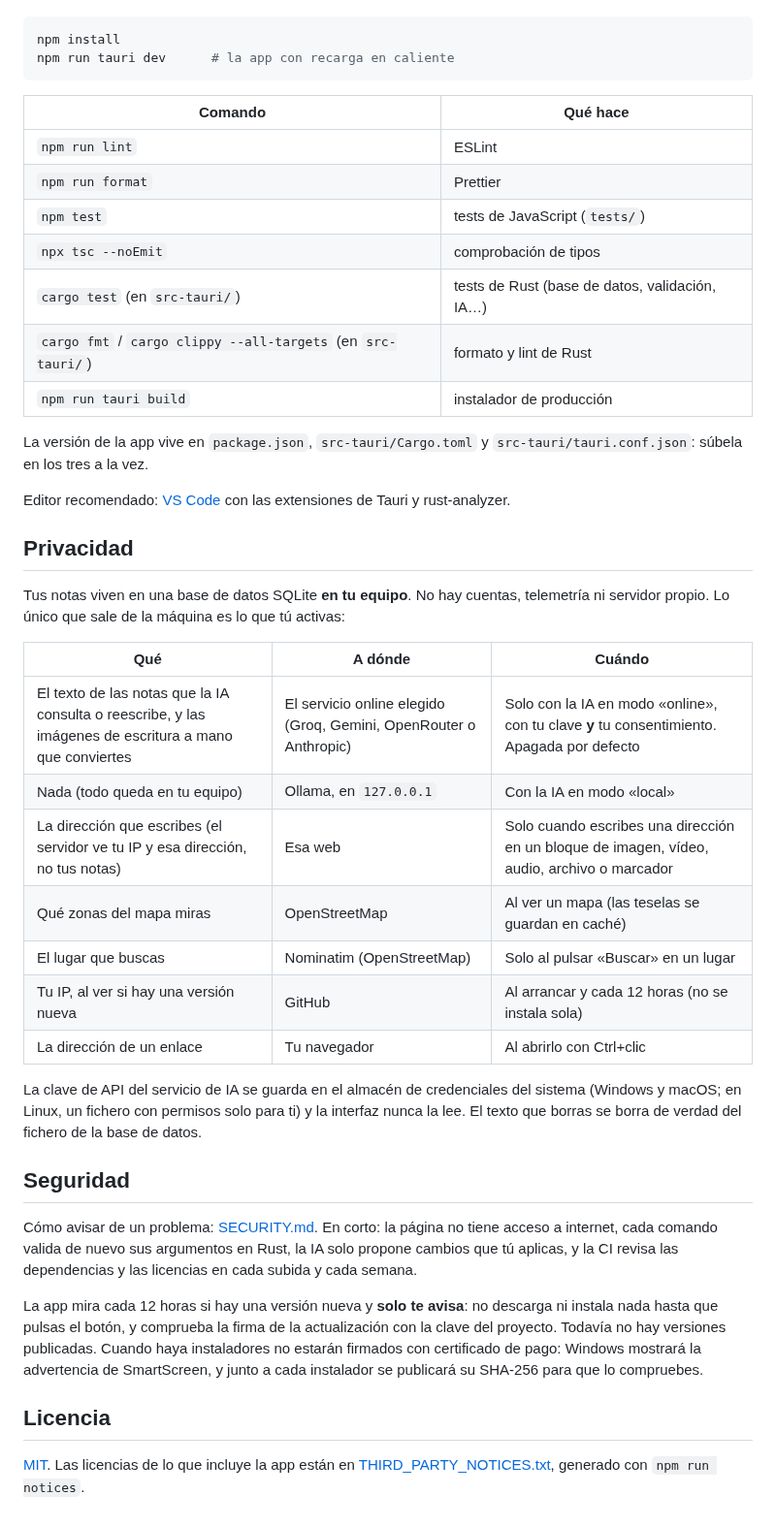
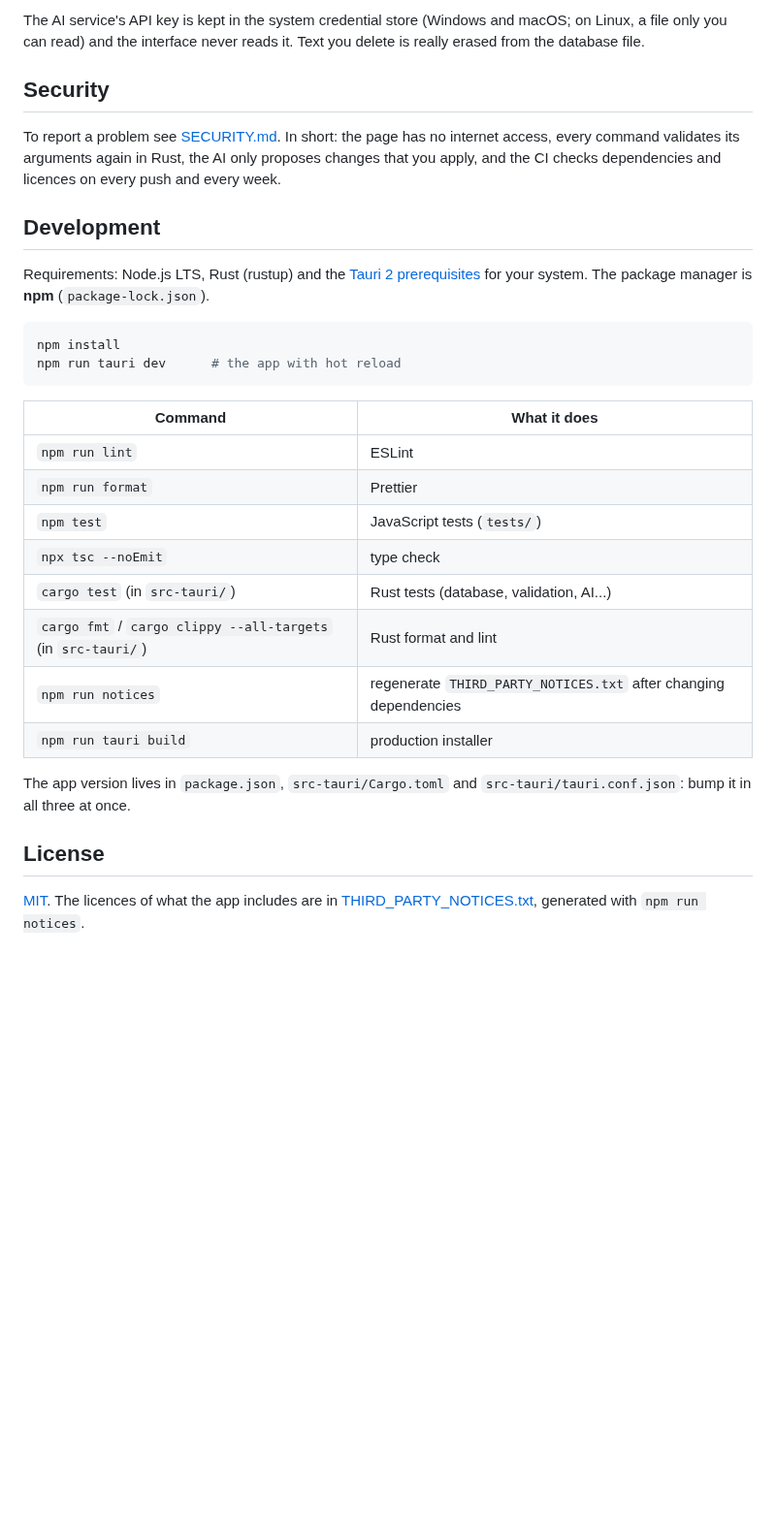
Before and after one commit to AlbaRoDev/AlbaRo-Notes, a Markdown page: README.md, the part around one of its changes. Shown at 97% size. GitHub-like rendering; blank space fills up the shorter version.

````diff
--- a/README.md
+++ b/README.md
@@ -8,45 +73,37 @@ Requisitos: Node.js LTS, Rust (rustup) y los requisitos de [Tauri 2](https://tau
+The AI service's API key is kept in the system credential store (Windows and macOS; on Linux, a file only you can
+read) and the interface never reads it. Text you delete is really erased from the database file.
+
+## Security
+
+To report a problem see [SECURITY.md](SECURITY.md). In short: the page has no internet access, every command validates
+its arguments again in Rust, the AI only proposes changes that you apply, and the CI checks dependencies and licences
+on every push and every week.
+
+## Development
+
+Requirements: Node.js LTS, Rust (rustup) and the [Tauri 2 prerequisites](https://tauri.app/start/prerequisites/) for
+your system. The package manager is **npm** (`package-lock.json`).
 
 ```bash
 npm install
-npm run tauri dev      # la app con recarga en caliente
+npm run tauri dev      # the app with hot reload
 ```
 
-| Comando                                                      | Qué hace                                       |
-| ------------------------------------------------------------ | ---------------------------------------------- |
-| `npm run lint`                                               | ESLint                                         |
-| `npm run format`                                             | Prettier                                       |
-| `npm test`                                                   | tests de JavaScript (`tests/`)                 |
-| `npx tsc --noEmit`                                           | comprobación de tipos                          |
-| `cargo test` (en `src-tauri/`)                               | tests de Rust (base de datos, validación, IA…) |
-| `cargo fmt` / `cargo clippy --all-targets` (en `src-tauri/`) | formato y lint de Rust                         |
-| `npm run tauri build`                                        | instalador de producción                       |
+| Command                                                      | What it does                                                     |
+| ------------------------------------------------------------ | ---------------------------------------------------------------- |
+| `npm run lint`                                               | ESLint                                                           |
+| `npm run format`                                             | Prettier                                                         |
+| `npm test`                                                   | JavaScript tests (`tests/`)                                      |
+| `npx tsc --noEmit`                                           | type check                                                       |
+| `cargo test` (in `src-tauri/`)                               | Rust tests (database, validation, AI...)                         |
+| `cargo fmt` / `cargo clippy --all-targets` (in `src-tauri/`) | Rust format and lint                                             |
+| `npm run notices`                                            | regenerate `THIRD_PARTY_NOTICES.txt` after changing dependencies |
+| `npm run tauri build`                                        | production installer                                             |
 
-La versión de la app vive en `package.json`, `src-tauri/Cargo.toml` y `src-tauri/tauri.conf.json`: súbela en los tres a la vez.
+The app version lives in `package.json`, `src-tauri/Cargo.toml` and `src-tauri/tauri.conf.json`: bump it in all
+three at once.
 
-Editor recomendado: [VS Code](https://code.visualstudio.com/) con las extensiones de Tauri y rust-analyzer.
+## License
 
-## Privacidad
-
-Tus notas viven en una base de datos SQLite **en tu equipo**. No hay cuentas, telemetría ni servidor propio. Lo único que sale de la máquina es lo que tú activas:
-
-| Qué                                                                                                     | A dónde                                                           | Cuándo                                                                                      |
-| ------------------------------------------------------------------------------------------------------- | ----------------------------------------------------------------- | ------------------------------------------------------------------------------------------- |
-| El texto de las notas que la IA consulta o reescribe, y las imágenes de escritura a mano que conviertes | El servicio online elegido (Groq, Gemini, OpenRouter o Anthropic) | Solo con la IA en modo «online», con tu clave **y** tu consentimiento. Apagada por defecto  |
-| Nada (todo queda en tu equipo)                                                                          | Ollama, en `127.0.0.1`                                            | Con la IA en modo «local»                                                                   |
-| La dirección que escribes (el servidor ve tu IP y esa dirección, no tus notas)                          | Esa web                                                           | Solo cuando escribes una dirección en un bloque de imagen, vídeo, audio, archivo o marcador |
-| Qué zonas del mapa miras                                                                                | OpenStreetMap                                                     | Al ver un mapa (las teselas se guardan en caché)                                            |
-| El lugar que buscas                                                                                     | Nominatim (OpenStreetMap)                                         | Solo al pulsar «Buscar» en un lugar                                                         |
-| Tu IP, al ver si hay una versión nueva                                                                  | GitHub                                                            | Al arrancar y cada 12 horas (no se instala sola)                                            |
-| La dirección de un enlace                                                                               | Tu navegador                                                      | Al abrirlo con Ctrl+clic                                                                    |
-
-La clave de API del servicio de IA se guarda en el almacén de credenciales del sistema (Windows y macOS; en Linux, un fichero con permisos solo para ti) y la interfaz nunca la lee. El texto que borras se borra de verdad del fichero de la base de datos.
-
-## Seguridad
-
-Cómo avisar de un problema: [SECURITY.md](./SECURITY.md). En corto: la página no tiene acceso a internet, cada comando valida de nuevo sus argumentos en Rust, la IA solo propone cambios que tú aplicas, y la CI revisa las dependencias y las licencias en cada subida y cada semana.
-
-La app mira cada 12 horas si hay una versión nueva y **solo te avisa**: no descarga ni instala nada hasta que pulsas el botón, y comprueba la firma de la actualización con la clave del proyecto. Todavía no hay versiones publicadas. Cuando haya instaladores no estarán firmados con certificado de pago: Windows mostrará la advertencia de SmartScreen, y junto a cada instalador se publicará su SHA-256 para que lo compruebes.
-
-## Licencia
-
-[MIT](./LICENSE). Las licencias de lo que incluye la app están en [THIRD_PARTY_NOTICES.txt](./THIRD_PARTY_NOTICES.txt), generado con `npm run notices`.
+[MIT](LICENSE). The licences of what the app includes are in [THIRD_PARTY_NOTICES.txt](THIRD_PARTY_NOTICES.txt),
+generated with `npm run notices`.
````
Also changed, not shown: other parts of README.md (+68 -3 lines), README.es.md (added, +112 -0 lines), screenshots/board.png (added), screenshots/calendar.png (added), screenshots/notes.png (added), 1 other file.
